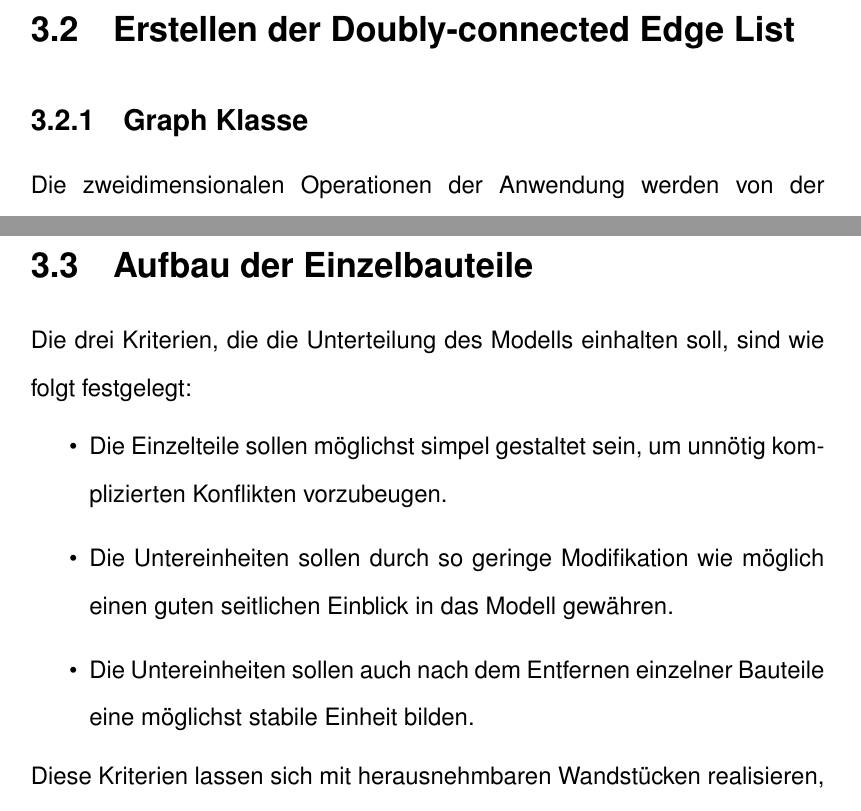
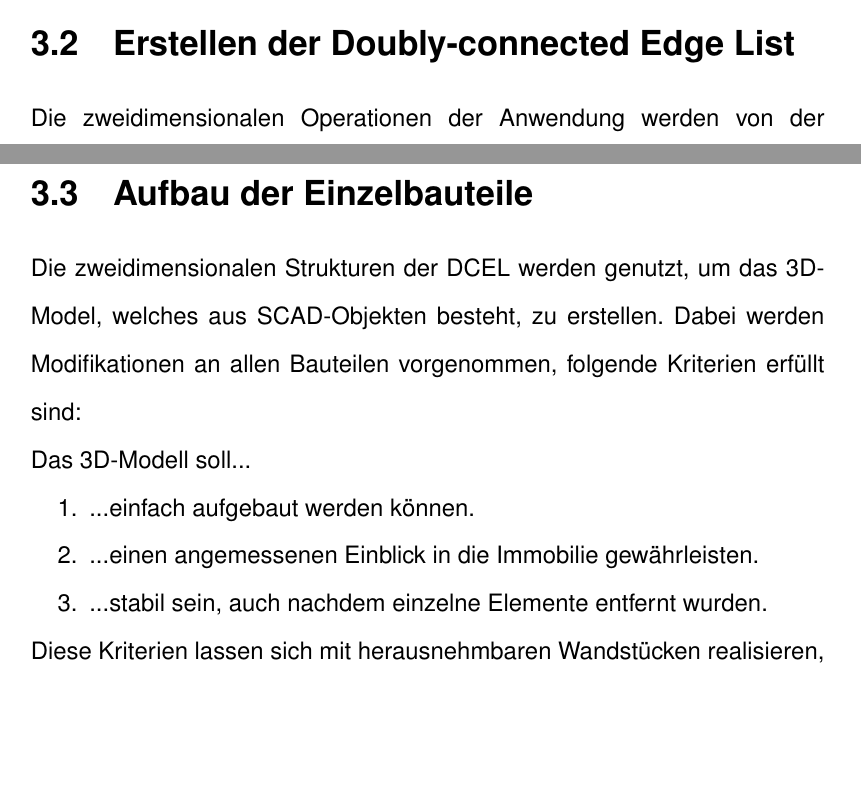
Before and after one commit to peoe/BeLL, a LaTeX document (dok/main.tex, which reads dok/Kapitel/0052Dcel.tex, dok/Kapitel/0053Bauteile.tex): two parts of pages 21 and 26 of 45, joined at a grey line, cut so that both start at the same text, the shorter picture padded with empty space. Compiled offline with pdfLaTeX.

Commit message:
Writing 3.3

```diff
--- a/dok/Kapitel/0052Dcel.tex
+++ b/dok/Kapitel/0052Dcel.tex
@@ -1,5 +1,4 @@
 \section{Erstellen der Doubly-connected Edge List}
-\subsection{Graph Klasse}
 Die zweidimensionalen Operationen der Anwendung werden von der \icode{Graph}-Klasse durchgeführt.
 Übergibt man dieser eine Liste aus Linien, welche jeweils aus einem Start- und Endortsvektor bestehen, wird auf diesen basierend eine DCEL berechnet.
 Dafür werden die drei graphischen Elemente der Typen \icode{Edge}(Kante), \icode{Node}(Knoten) und \icode{Face}(Fläche) gespeichert.
--- a/dok/Kapitel/0053Bauteile.tex
+++ b/dok/Kapitel/0053Bauteile.tex
@@ -1,11 +1,13 @@
 \section{Aufbau der Einzelbauteile}
-Die drei Kriterien, die die Unterteilung des Modells einhalten soll, sind wie folgt festgelegt:
+Die zweidimensionalen Strukturen der DCEL werden genutzt, um das 3D-Model, welches aus SCAD-Objekten besteht, zu erstellen.
+Dabei werden Modifikationen an allen Bauteilen vorgenommen, folgende Kriterien erfüllt sind:\\
+Das 3D-Modell soll...
+\begin{compactenum}
+	\item ...einfach aufgebaut werden können.
+	\item ...einen angemessenen Einblick in die Immobilie gewährleisten.
+	\item ...stabil sein, auch nachdem einzelne Elemente entfernt wurden.
+\end{compactenum}
 
-\begin{itemize}
-	\item Die Einzelteile sollen möglichst simpel gestaltet sein, um unnötig komplizierten Konflikten vorzubeugen.                      %...eventuell noch mal umschreiben; unnötig komplizierte Konflikte...
-	\item Die Untereinheiten sollen durch so geringe Modifikation wie möglich einen guten seitlichen Einblick in das Modell gewähren.
-	\item Die Untereinheiten sollen auch nach dem Entfernen einzelner Bauteile eine möglichst stabile Einheit bilden.
-\end{itemize}
 
 Diese Kriterien lassen sich mit herausnehmbaren Wandstücken realisieren, welche im restlichen Modell verankert sind, so dass sie herausgenommen und auch wieder eingesetzt werden können.
 Um diese Wände auch weiterhin im Modell fixieren zu können, werden Eckpfeiler verwendet, in welche die Wandstücke, eingesetzt werden.
--- a/dok/main.tex
+++ b/dok/main.tex
@@ -30,7 +30,7 @@
 \usepackage{calc} %für Seitennummerierung
 \usepackage{units}
 \usepackage{amssymb}
-
+\usepackage{paralist}
 
 
 
```
Also changed, not shown: dok/main.pdf.
